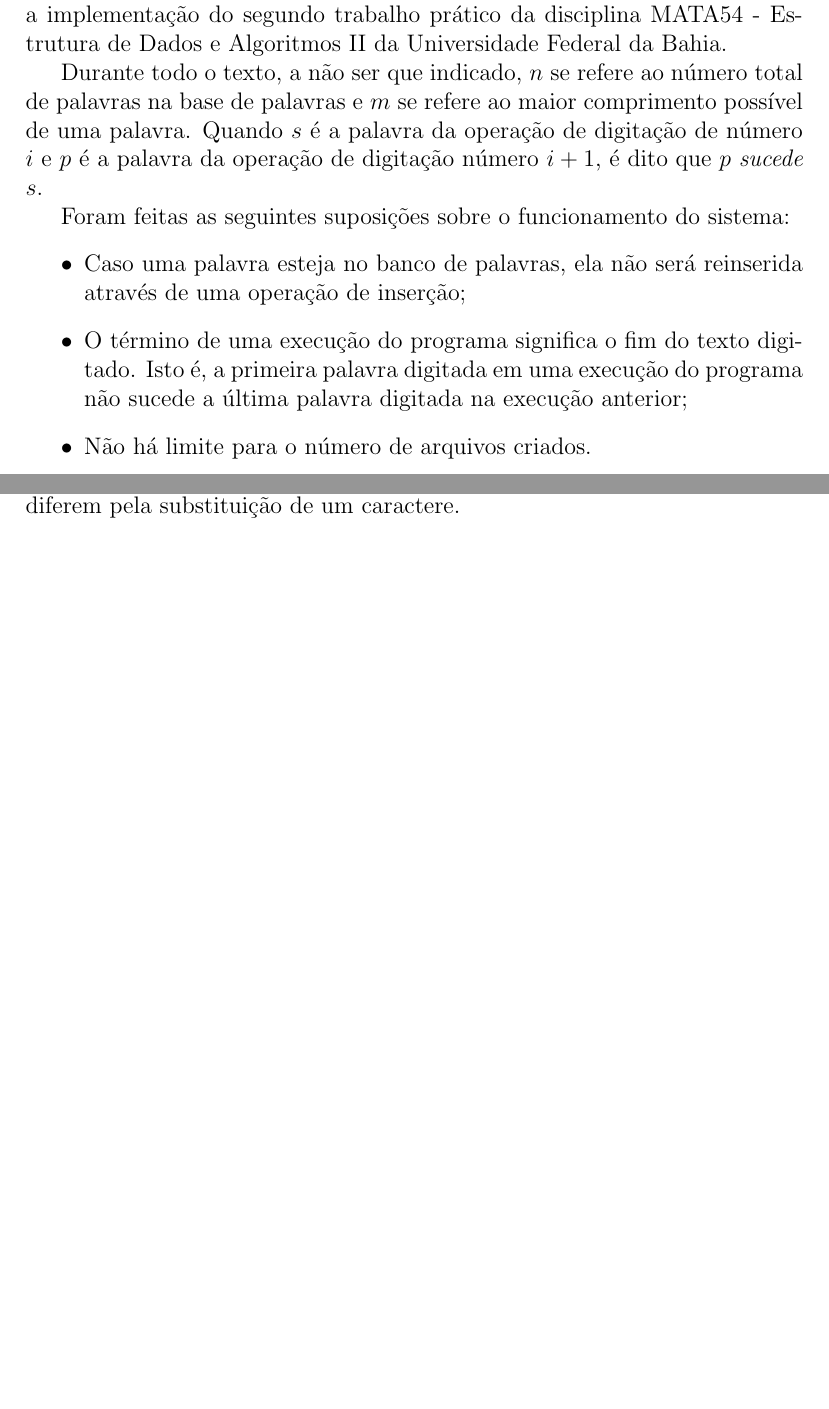
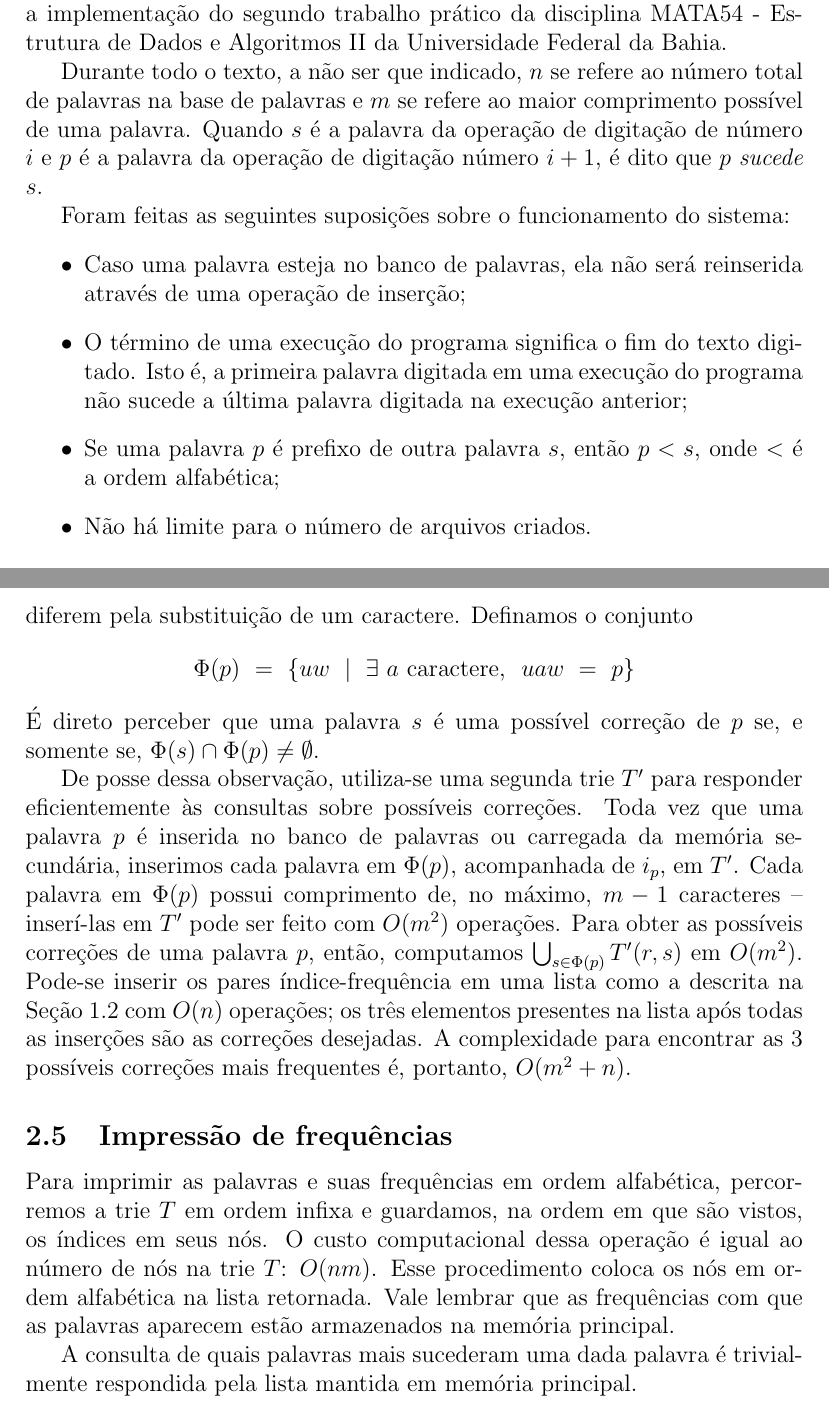
Before and after one commit to gdahia/ufba-mata54, a LaTeX document (project-2/paper/main.tex): two parts of pages 1 and 4 of 4 before the commit and two parts of pages 1 and 5 of 5 after it, joined at a grey line, cut so that both start at the same text, the shorter picture padded with empty space. Compiled offline with pdfLaTeX.

Commit message:
finished explanation

```diff
--- a/project-2/paper/main.tex
+++ b/project-2/paper/main.tex
@@ -1,6 +1,7 @@
 \documentclass[12pt]{article}
 
 \usepackage[utf8]{inputenc}
+\usepackage{amsmath}
 
 \hyphenation{an-te-rior-men-te}
 
@@ -23,6 +24,7 @@
       \item Caso uma palavra esteja no banco de palavras, ela não será reinserida através de uma operação de inserção;
       \item O término de uma execução do programa significa o fim do texto digitado.
         Isto é, a primeira palavra digitada em uma execução do programa não sucede a última palavra digitada na execução anterior;
+      \item Se uma palavra $p$ é prefixo de outra palavra $s$, então $p < s$, onde $<$ é a ordem alfabética;
       \item Não há limite para o número de arquivos criados.
     \end{itemize}
 
@@ -91,5 +93,22 @@
 
     \subsection{Possíveis correções}
     Dada uma palavra $p$, as possíveis correções de $p$ foram definidas como palavras que estão no banco de palavras, tem o mesmo comprimento de $p$ e dela diferem pela substituição de um caractere.
+    Definamos o conjunto $$\Phi(p)~=~\{uw~\mid~\exists~a \text{ caractere, }~uaw~=~p\}$$
+    É direto perceber que uma palavra $s$ é uma possível correção de $p$ se, e somente se, $\Phi(s) \cap \Phi(p) \ne \emptyset$.
+
+    De posse dessa observação, utiliza-se uma segunda trie $T'$ para responder eficientemente às consultas sobre possíveis correções.
+    Toda vez que uma palavra $p$ é inserida no banco de palavras ou carregada da memória secundária, inserimos cada palavra em $\Phi(p)$, acompanhada de $i_p$, em $T'$.
+    Cada palavra em $\Phi(p)$ possui comprimento de, no máximo, $m - 1$ caracteres -- inserí-las em $T'$ pode ser feito com $O(m^2)$ operações.
+    Para obter as possíveis correções de uma palavra $p$, então, computamos $\bigcup_{s \in \Phi(p)} T'(r, s)$ em $O(m^2)$.
+    Pode-se inserir os pares índice-frequência em uma lista como a descrita na Seção~\ref{sec:list} com $O(n)$ operações; os três elementos presentes na lista após todas as inserções são as correções desejadas.
+    A complexidade para encontrar as 3 possíveis correções mais frequentes é, portanto, $O(m^2 + n)$.
+
+    \subsection{Impressão de frequências}
+    Para imprimir as palavras e suas frequências em ordem alfabética, percorremos a trie $T$ em ordem infixa e guardamos, na ordem em que são vistos, os índices em seus nós.
+    O custo computacional dessa operação é igual ao número de nós na trie $T$: $O(nm)$.
+    Esse procedimento coloca os nós em ordem alfabética na lista retornada.
+    Vale lembrar que as frequências com que as palavras aparecem estão armazenados na memória principal.
+
+    A consulta de quais palavras mais sucederam uma dada palavra é trivialmente respondida pela lista mantida em memória principal.
 
 \end{document}
```
Also changed, not shown: project-2/paper/main.tex (12 more changed lines).
